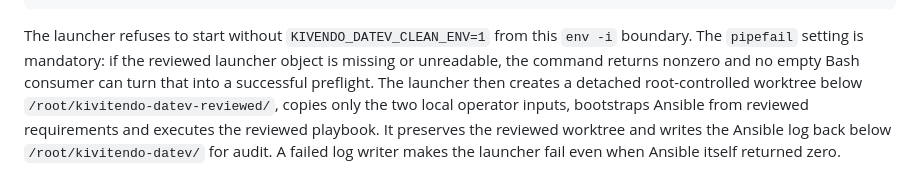
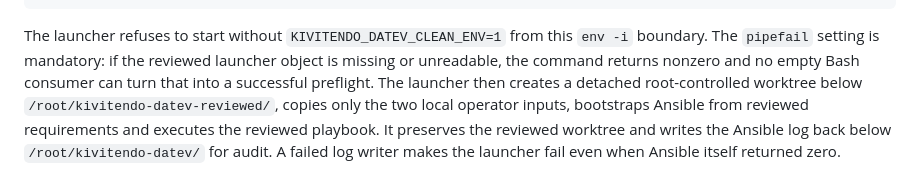
Before and after one commit to kivitendo/kivitendo-ansible, a Markdown page: docs/DATEV_SKR04_MIGRATION.md, the part around the change. Drawn GitHub-style.

Commit message:
Fix clean-environment variable spelling in DATEV runbook

````diff
--- a/docs/DATEV_SKR04_MIGRATION.md
+++ b/docs/DATEV_SKR04_MIGRATION.md
@@ -217,7 +217,7 @@ LOCAL_VARS_FILE=/root/kivitendo-datev/datev-skr04.local.yml
       "$LOCAL_VARS_FILE"
 ```
 
-The launcher refuses to start without `KIVENDO_DATEV_CLEAN_ENV=1` from this
+The launcher refuses to start without `KIVITENDO_DATEV_CLEAN_ENV=1` from this
 `env -i` boundary. The `pipefail` setting is mandatory: if the reviewed launcher
 object is missing or unreadable, the command returns nonzero and no empty Bash
 consumer can turn that into a successful preflight. The launcher then creates a
````
